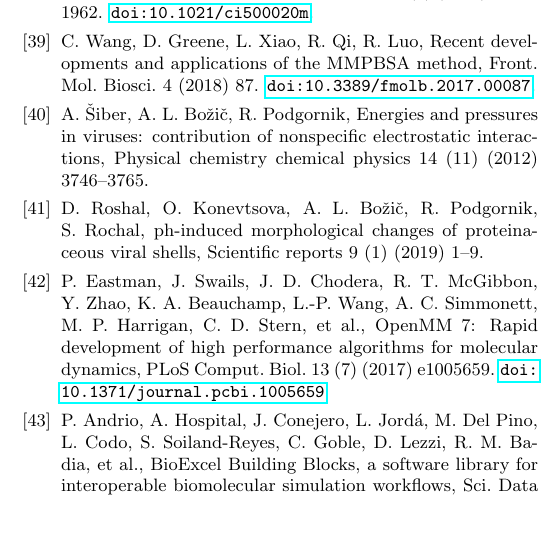
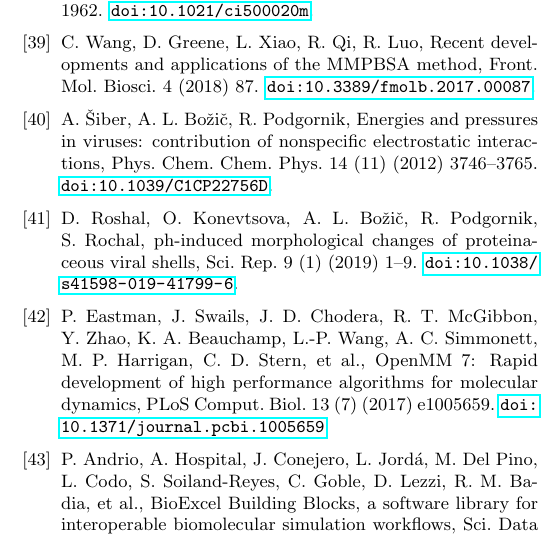
Before and after one commit to barbagroup/bempp_exafmm_paper, a LaTeX document (tex/main.tex, which reads tex/reference.bib): part of one column of page 15 of 16, cut so that both start at the same text. Compiled offline with pdfLaTeX.

Commit message:
minor edits

```diff
--- a/tex/reference.bib
+++ b/tex/reference.bib
@@ -1,25 +1,33 @@
 %% This BibTeX bibliography file was created using BibDesk.
 %% https://bibdesk.sourceforge.io/
 
-%% Created for Tingyu Wang at 2021-05-21 09:04:42 -0400
+%% Created for Tingyu Wang at 2021-05-21 17:05:08 -0400
 
 
 %% Saved with string encoding Unicode (UTF-8)
 
+
+
 @article{SiberETal2012,
-  title={Energies and pressures in viruses: contribution of nonspecific electrostatic interactions},
-  author={{\v{S}}iber, Antonio and Bo{\v{z}}i{\v{c}}, An{\v{z}}e Lo{\v{s}}dorfer and Podgornik, Rudolf},
-  journal={Physical chemistry chemical physics},
-  volume={14},
-  number={11},
-  pages={3746--3765},
-  year={2012},
-  publisher={Royal Society of Chemistry}
-}
+	author = {{\v{S}}iber, Antonio and Bo{\v{z}}i{\v{c}}, An{\v{z}}e Lo{\v{s}}dorfer and Podgornik, Rudolf},
+	doi = {10.1039/C1CP22756D},
+	journal = {Phys. Chem. Chem. Phys.},
+	number = {11},
+	pages = {3746--3765},
+	publisher = {Royal Society of Chemistry},
+	title = {Energies and pressures in viruses: contribution of nonspecific electrostatic interactions},
+	volume = {14},
+	year = {2012},
+	Bdsk-Url-1 = {https://doi.org/10.1039/C1CP22756D}}
 
 @article{RoshalETal2019,
-  title={pH-induced morphological changes of proteinaceous viral shells},
-  author={Roshal, D and Konevtsova, O and Bo{\v{z}}i{\v{c}}, A Lo{\v{s}}dorfer and Podgornik, R and Rochal, S},
-  journal={Scientific reports},
-  volume={9},
-  number={1},
+	author = {Roshal, D and Konevtsova, O and Bo{\v{z}}i{\v{c}}, A Lo{\v{s}}dorfer and Podgornik, R and Rochal, S},
+	doi = {10.1038/s41598-019-41799-6},
+	journal = {Sci. Rep.},
+	number = {1},
+	pages = {1--9},
+	publisher = {Nature Publishing Group},
+	title = {pH-induced morphological changes of proteinaceous viral shells},
+	volume = {9},
+	year = {2019},
+	Bdsk-Url-1 = {https://doi.org/10.1038/s41598-019-41799-6}}
```
Also changed, not shown: tex/results.tex (+2 -2 lines), tex/main.bbl, tex/reference.bib (5 more changed lines).
